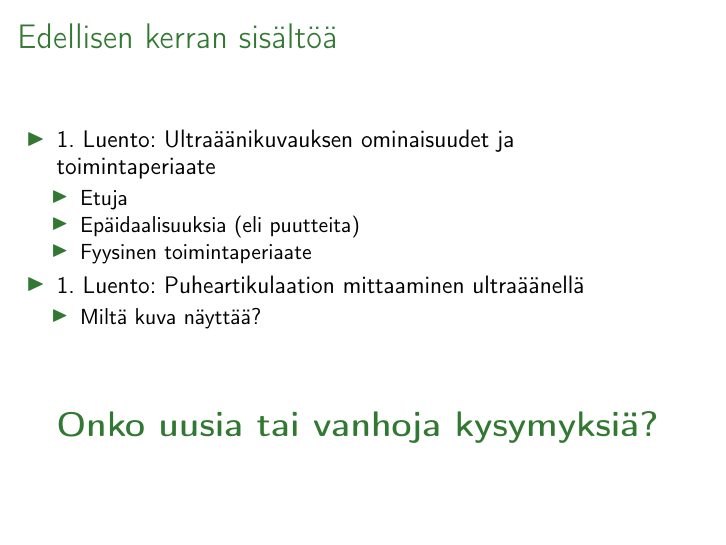
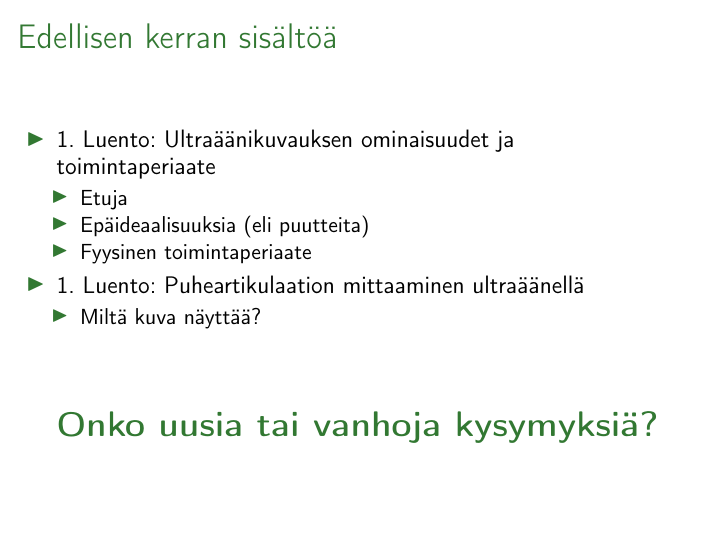
Before and after one commit to giuthas-teaching/HY_soveltava_fonettiikka, LaTeX slides (luento2/HY_2022_luento2.tex): page 2 of 21. Compiled offline with pdfLaTeX.

Commit message:
Pianovireen korjaus

```diff
--- a/luento2/HY_2022_luento2.tex
+++ b/luento2/HY_2022_luento2.tex
@@ -47,7 +47,7 @@
   \item 1. Luento: Ultraäänikuvauksen ominaisuudet ja toimintaperiaate
     \begin{itemize}
     \item Etuja
-    \item Epäidaalisuuksia (eli puutteita)
+    \item Epäideaalisuuksia (eli puutteita)
     \item Fyysinen toimintaperiaate
     \end{itemize}
   \item 1. Luento: Puheartikulaation mittaaminen ultraäänellä
```
Also changed, not shown: luento2/HY_2022_luento2.pdf.
